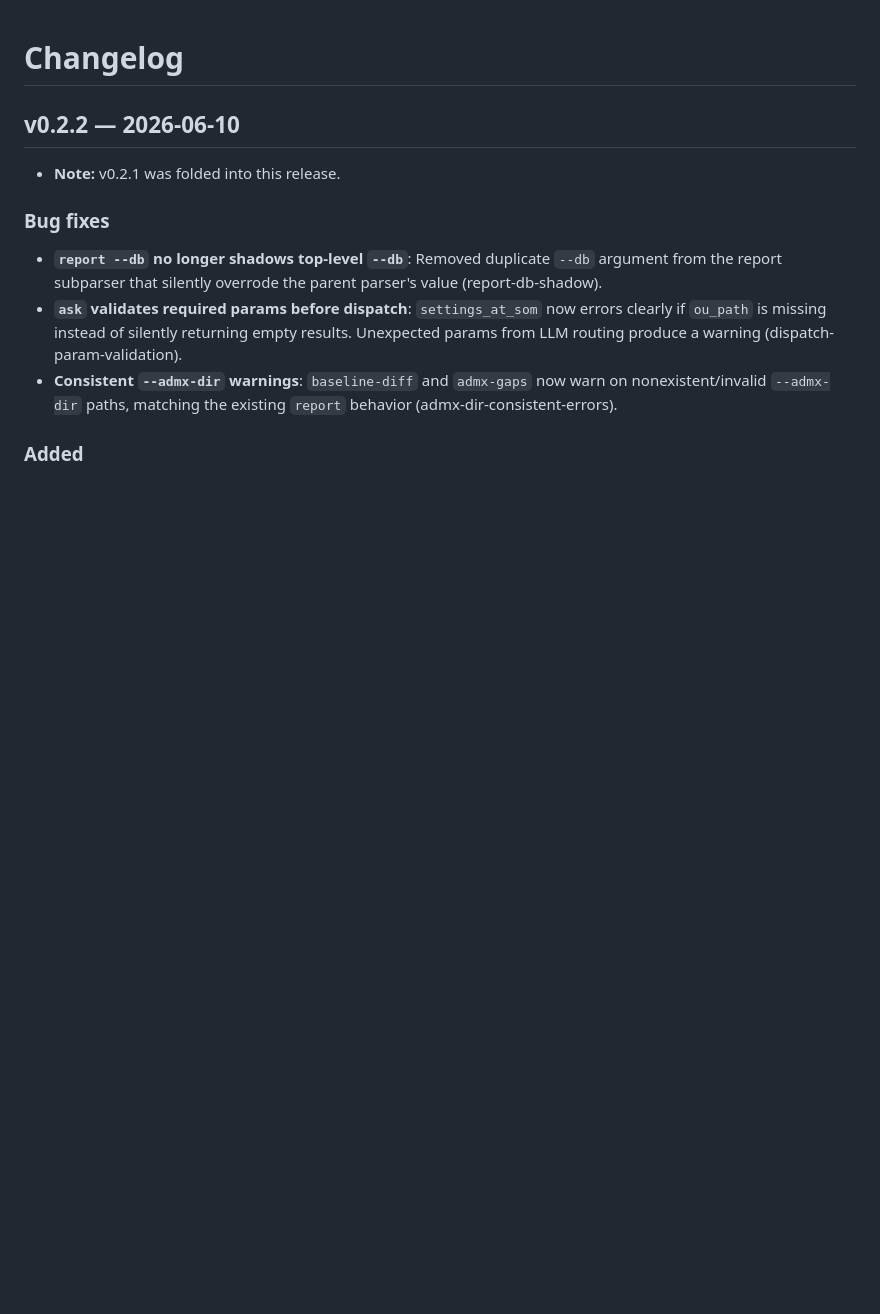
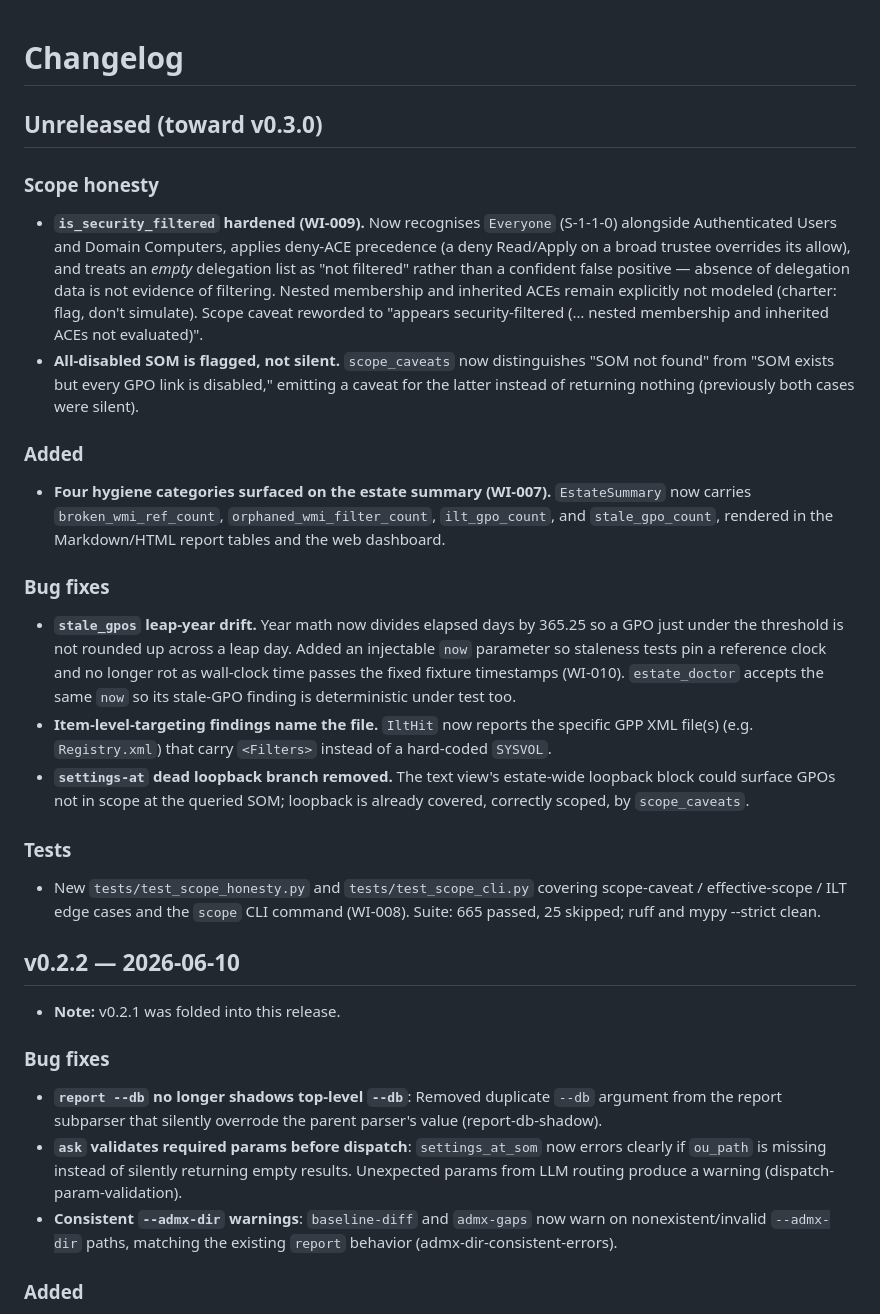
Before and after one commit to hraedon/gpo-lens, a Markdown page: CHANGELOG.md, the part around the change. Rendered like a GitHub page; blank space fills up the shorter version.

Commit message:
docs: changelog for scope-honesty + hygiene work (toward v0.3.0)
Co-Authored-By: Claude Opus 4.8 <noreply@anthropic.com>

```diff
--- a/CHANGELOG.md
+++ b/CHANGELOG.md
@@ -1,4 +1,45 @@
 # Changelog
+
+## Unreleased (toward v0.3.0)
+
+### Scope honesty
+- **`is_security_filtered` hardened (WI-009).** Now recognises `Everyone`
+  (S-1-1-0) alongside Authenticated Users and Domain Computers, applies
+  deny-ACE precedence (a deny Read/Apply on a broad trustee overrides its
+  allow), and treats an *empty* delegation list as "not filtered" rather than
+  a confident false positive — absence of delegation data is not evidence of
+  filtering. Nested membership and inherited ACEs remain explicitly not
+  modeled (charter: flag, don't simulate). Scope caveat reworded to "appears
+  security-filtered (… nested membership and inherited ACEs not evaluated)".
+- **All-disabled SOM is flagged, not silent.** `scope_caveats` now
+  distinguishes "SOM not found" from "SOM exists but every GPO link is
+  disabled," emitting a caveat for the latter instead of returning nothing
+  (previously both cases were silent).
+
+### Added
+- **Four hygiene categories surfaced on the estate summary (WI-007).**
+  `EstateSummary` now carries `broken_wmi_ref_count`,
+  `orphaned_wmi_filter_count`, `ilt_gpo_count`, and `stale_gpo_count`,
+  rendered in the Markdown/HTML report tables and the web dashboard.
+
+### Bug fixes
+- **`stale_gpos` leap-year drift.** Year math now divides elapsed days by
+  365.25 so a GPO just under the threshold is not rounded up across a leap
+  day. Added an injectable `now` parameter so staleness tests pin a reference
+  clock and no longer rot as wall-clock time passes the fixed fixture
+  timestamps (WI-010). `estate_doctor` accepts the same `now` so its
+  stale-GPO finding is deterministic under test too.
+- **Item-level-targeting findings name the file.** `IltHit` now reports the
+  specific GPP XML file(s) (e.g. `Registry.xml`) that carry `<Filters>`
+  instead of a hard-coded `SYSVOL`.
+- **`settings-at` dead loopback branch removed.** The text view's estate-wide
+  loopback block could surface GPOs not in scope at the queried SOM; loopback
+  is already covered, correctly scoped, by `scope_caveats`.
+
+### Tests
+- New `tests/test_scope_honesty.py` and `tests/test_scope_cli.py` covering
+  scope-caveat / effective-scope / ILT edge cases and the `scope` CLI command
+  (WI-008). Suite: 665 passed, 25 skipped; ruff and mypy --strict clean.
 
 ## v0.2.2 — 2026-06-10
 
```
